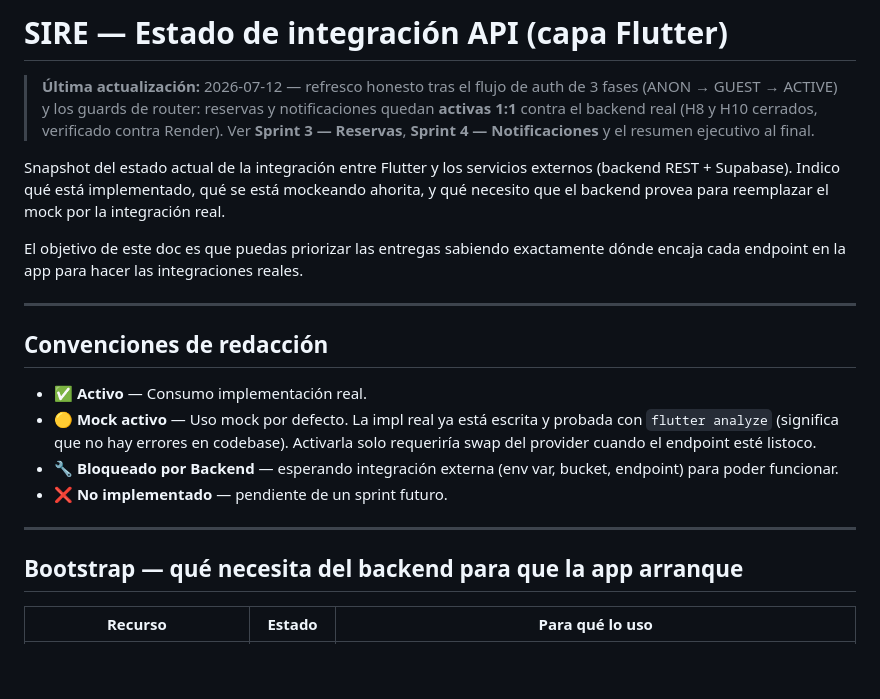
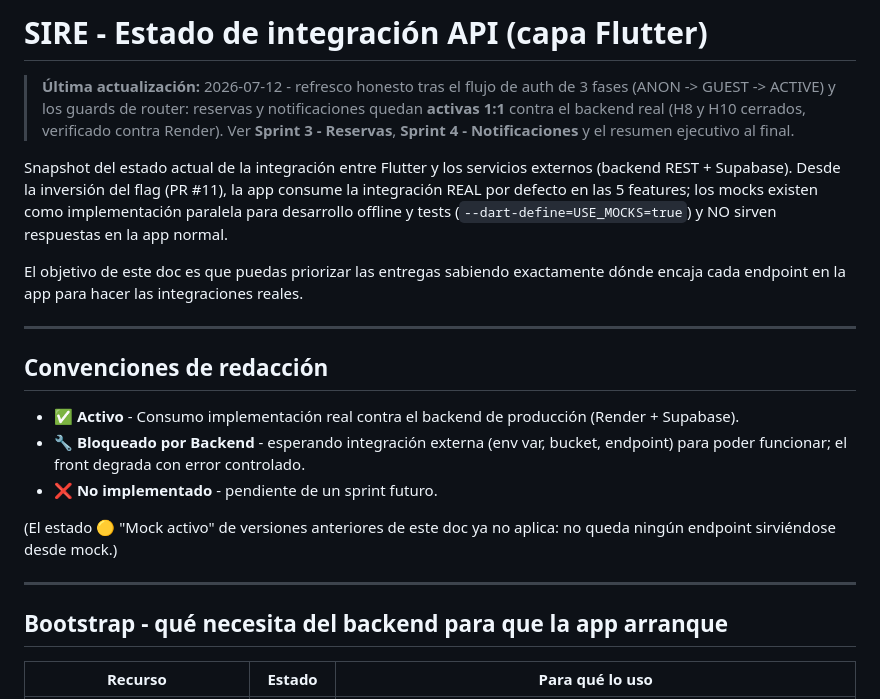
Before and after one commit to SIRE-ORG/SIRE, a Markdown page: docs/api-status.md, the part around one of its changes. Rendered like a GitHub page; blank space fills up the shorter version.

```diff
--- a/docs/api-status.md
+++ b/docs/api-status.md
@@ -1,12 +1,12 @@
-# SIRE — Estado de integración API (capa Flutter)
+# SIRE - Estado de integración API (capa Flutter)
 
-> **Última actualización:** 2026-07-12 — refresco honesto tras el flujo de
-> auth de 3 fases (ANON → GUEST → ACTIVE) y los guards de router: reservas y
+> **Última actualización:** 2026-07-12 - refresco honesto tras el flujo de
+> auth de 3 fases (ANON -> GUEST -> ACTIVE) y los guards de router: reservas y
 > notificaciones quedan **activas 1:1** contra el backend real (H8 y H10
-> cerrados, verificado contra Render). Ver **Sprint 3 — Reservas**, **Sprint
-> 4 — Notificaciones** y el resumen ejecutivo al final.
+> cerrados, verificado contra Render). Ver **Sprint 3 - Reservas**, **Sprint
+> 4 - Notificaciones** y el resumen ejecutivo al final.
 
-Snapshot del estado actual de la integración entre Flutter y los servicios externos (backend REST + Supabase). Indico qué está implementado, qué se está mockeando ahorita, y qué necesito que el backend provea para reemplazar el mock por la integración real.
+Snapshot del estado actual de la integración entre Flutter y los servicios externos (backend REST + Supabase). Desde la inversión del flag (PR #11), la app consume la integración REAL por defecto en las 5 features; los mocks existen como implementación paralela para desarrollo offline y tests (`--dart-define=USE_MOCKS=true`) y NO sirven respuestas en la app normal.
 
 El objetivo de este doc es que puedas priorizar las entregas sabiendo exactamente dónde encaja cada endpoint en la app para hacer las integraciones reales.
 
@@ -14,14 +14,15 @@ El objetivo de este doc es que puedas priorizar las entregas sabiendo exactament
 
 ## Convenciones de redacción
 
-- ✅ **Activo** — Consumo implementación real.
-- 🟡 **Mock activo** — Uso mock por defecto. La impl real ya está escrita y probada con `flutter analyze` (significa que no hay errores en codebase). Activarla solo requeriría swap del provider cuando el endpoint esté listoco.
-- 🔧 **Bloqueado por Backend** — esperando integración externa (env var, bucket, endpoint) para poder funcionar.
-- ❌ **No implementado** — pendiente de un sprint futuro.
+- ✅ **Activo** - Consumo implementación real contra el backend de producción (Render + Supabase).
+- 🔧 **Bloqueado por Backend** - esperando integración externa (env var, bucket, endpoint) para poder funcionar; el front degrada con error controlado.
+- ❌ **No implementado** - pendiente de un sprint futuro.
+
+(El estado 🟡 "Mock activo" de versiones anteriores de este doc ya no aplica: no queda ningún endpoint sirviéndose desde mock.)
 
 ---
 
-## Bootstrap — qué necesita del backend para que la app arranque
+## Bootstrap - qué necesita del backend para que la app arranque
 
 | Recurso | Estado | Para qué lo uso |
 |---|---|---|
```
Also changed, not shown: other parts of docs/api-status.md (+36 -34 lines).
